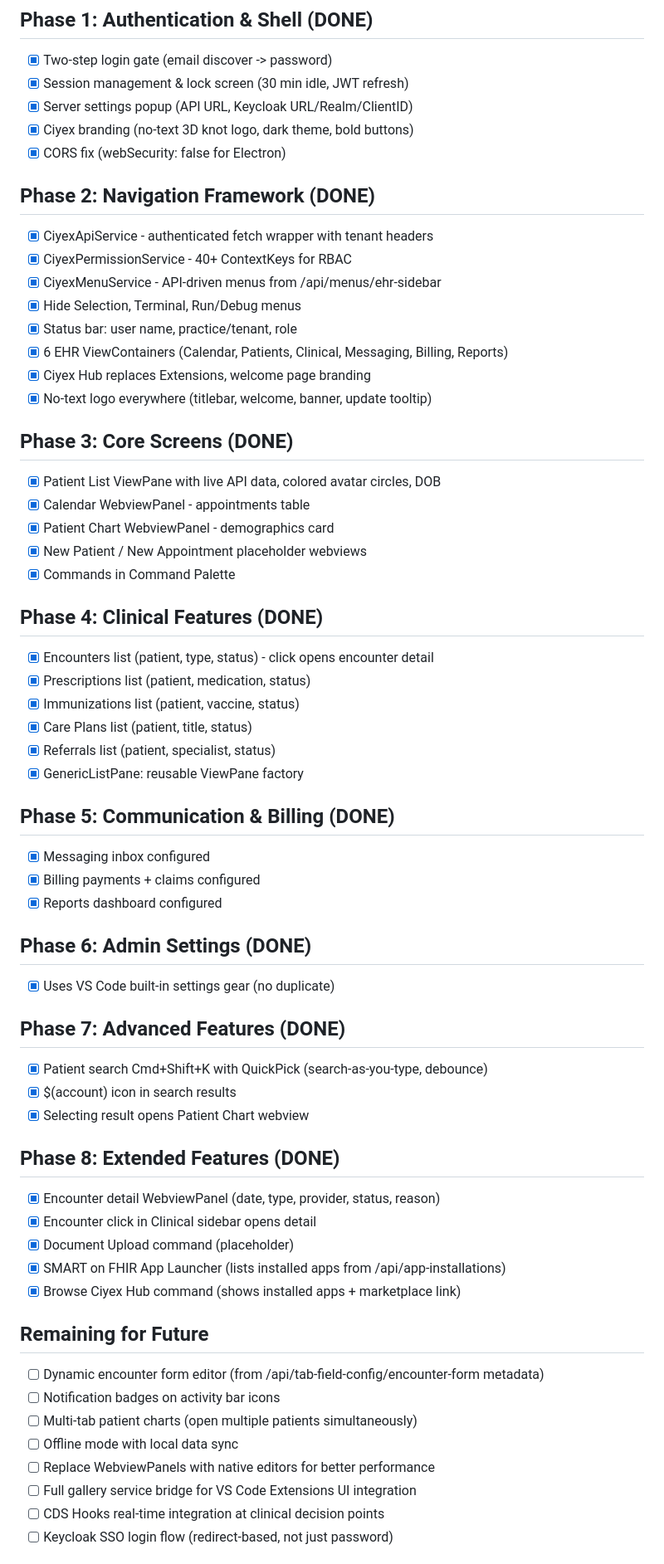
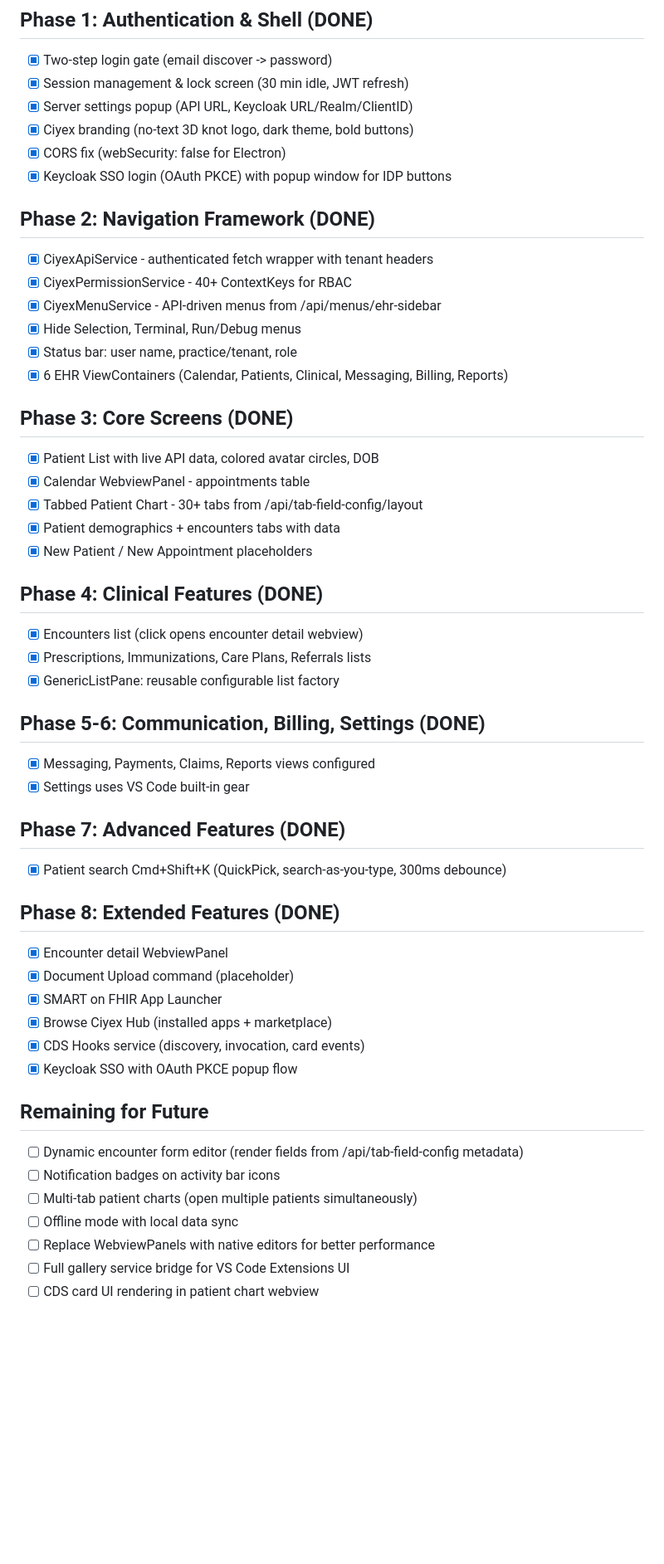
Before and after one commit to qiaben/ciyex-workspace, a Markdown page: docs/EHR-MIGRATION-IMPL-CHECKLIST.md, the part around one of its changes. Shown at 83% size. Drawn GitHub-style; blank space fills up the shorter version.

```diff
--- a/docs/EHR-MIGRATION-IMPL-CHECKLIST.md
+++ b/docs/EHR-MIGRATION-IMPL-CHECKLIST.md
@@ -6,6 +6,7 @@
 - [x] Server settings popup (API URL, Keycloak URL/Realm/ClientID)
 - [x] Ciyex branding (no-text 3D knot logo, dark theme, bold buttons)
 - [x] CORS fix (webSecurity: false for Electron)
+- [x] Keycloak SSO login (OAuth PKCE) with popup window for IDP buttons
 
 ## Phase 2: Navigation Framework (DONE)
 - [x] CiyexApiService - authenticated fetch wrapper with tenant headers
@@ -14,51 +15,40 @@
 - [x] Hide Selection, Terminal, Run/Debug menus
 - [x] Status bar: user name, practice/tenant, role
 - [x] 6 EHR ViewContainers (Calendar, Patients, Clinical, Messaging, Billing, Reports)
-- [x] Ciyex Hub replaces Extensions, welcome page branding
-- [x] No-text logo everywhere (titlebar, welcome, banner, update tooltip)
 
 ## Phase 3: Core Screens (DONE)
-- [x] Patient List ViewPane with live API data, colored avatar circles, DOB
+- [x] Patient List with live API data, colored avatar circles, DOB
 - [x] Calendar WebviewPanel - appointments table
-- [x] Patient Chart WebviewPanel - demographics card
-- [x] New Patient / New Appointment placeholder webviews
-- [x] Commands in Command Palette
+- [x] Tabbed Patient Chart - 30+ tabs from /api/tab-field-config/layout
+- [x] Patient demographics + encounters tabs with data
+- [x] New Patient / New Appointment placeholders
 
 ## Phase 4: Clinical Features (DONE)
-- [x] Encounters list (patient, type, status) - click opens encounter detail
-- [x] Prescriptions list (patient, medication, status)
-- [x] Immunizations list (patient, vaccine, status)
-- [x] Care Plans list (patient, title, status)
-- [x] Referrals list (patient, specialist, status)
-- [x] GenericListPane: reusable ViewPane factory
+- [x] Encounters list (click opens encounter detail webview)
+- [x] Prescriptions, Immunizations, Care Plans, Referrals lists
+- [x] GenericListPane: reusable configurable list factory
 
-## Phase 5: Communication & Billing (DONE)
-- [x] Messaging inbox configured
-- [x] Billing payments + claims configured
-- [x] Reports dashboard configured
-
-## Phase 6: Admin Settings (DONE)
-- [x] Uses VS Code built-in settings gear (no duplicate)
+## Phase 5-6: Communication, Billing, Settings (DONE)
+- [x] Messaging, Payments, Claims, Reports views configured
+- [x] Settings uses VS Code built-in gear
 
 ## Phase 7: Advanced Features (DONE)
-- [x] Patient search Cmd+Shift+K with QuickPick (search-as-you-type, debounce)
-- [x] $(account) icon in search results
-- [x] Selecting result opens Patient Chart webview
+- [x] Patient search Cmd+Shift+K (QuickPick, search-as-you-type, 300ms debounce)
 
 ## Phase 8: Extended Features (DONE)
-- [x] Encounter detail WebviewPanel (date, type, provider, status, reason)
-- [x] Encounter click in Clinical sidebar opens detail
+- [x] Encounter detail WebviewPanel
 - [x] Document Upload command (placeholder)
-- [x] SMART on FHIR App Launcher (lists installed apps from /api/app-installations)
-- [x] Browse Ciyex Hub command (shows installed apps + marketplace link)
+- [x] SMART on FHIR App Launcher
+- [x] Browse Ciyex Hub (installed apps + marketplace)
+- [x] CDS Hooks service (discovery, invocation, card events)
+- [x] Keycloak SSO with OAuth PKCE popup flow
 
 ## Remaining for Future
-- [ ] Dynamic encounter form editor (from /api/tab-field-config/encounter-form metadata)
+- [ ] Dynamic encounter form editor (render fields from /api/tab-field-config metadata)
 - [ ] Notification badges on activity bar icons
 - [ ] Multi-tab patient charts (open multiple patients simultaneously)
 - [ ] Offline mode with local data sync
 - [ ] Replace WebviewPanels with native editors for better performance
-- [ ] Full gallery service bridge for VS Code Extensions UI integration
-- [ ] CDS Hooks real-time integration at clinical decision points
-- [ ] Keycloak SSO login flow (redirect-based, not just password)
+- [ ] Full gallery service bridge for VS Code Extensions UI
+- [ ] CDS card UI rendering in patient chart webview
 
```
Also changed, not shown: other parts of docs/EHR-MIGRATION-IMPL-CHECKLIST.md (+26 -25 lines).
